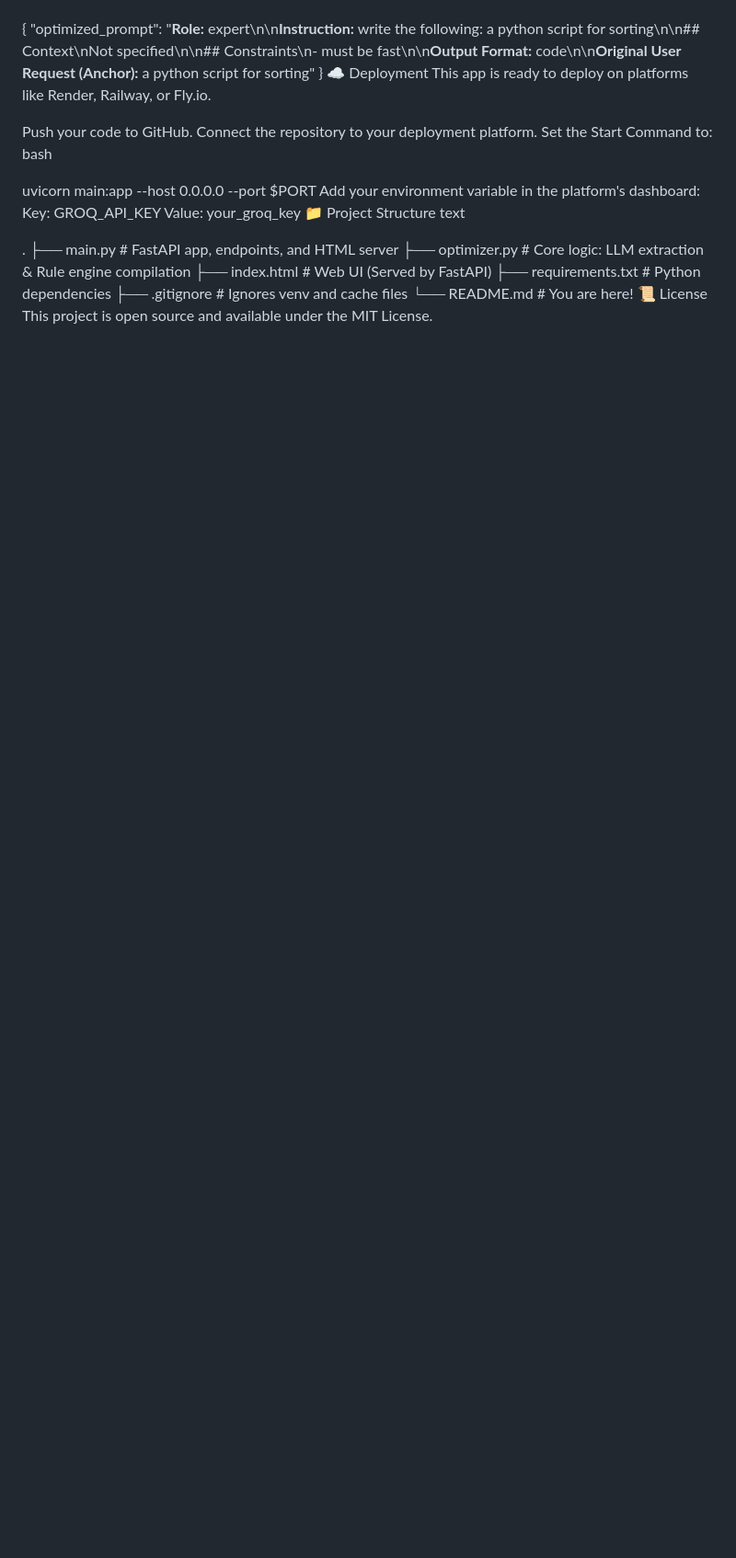
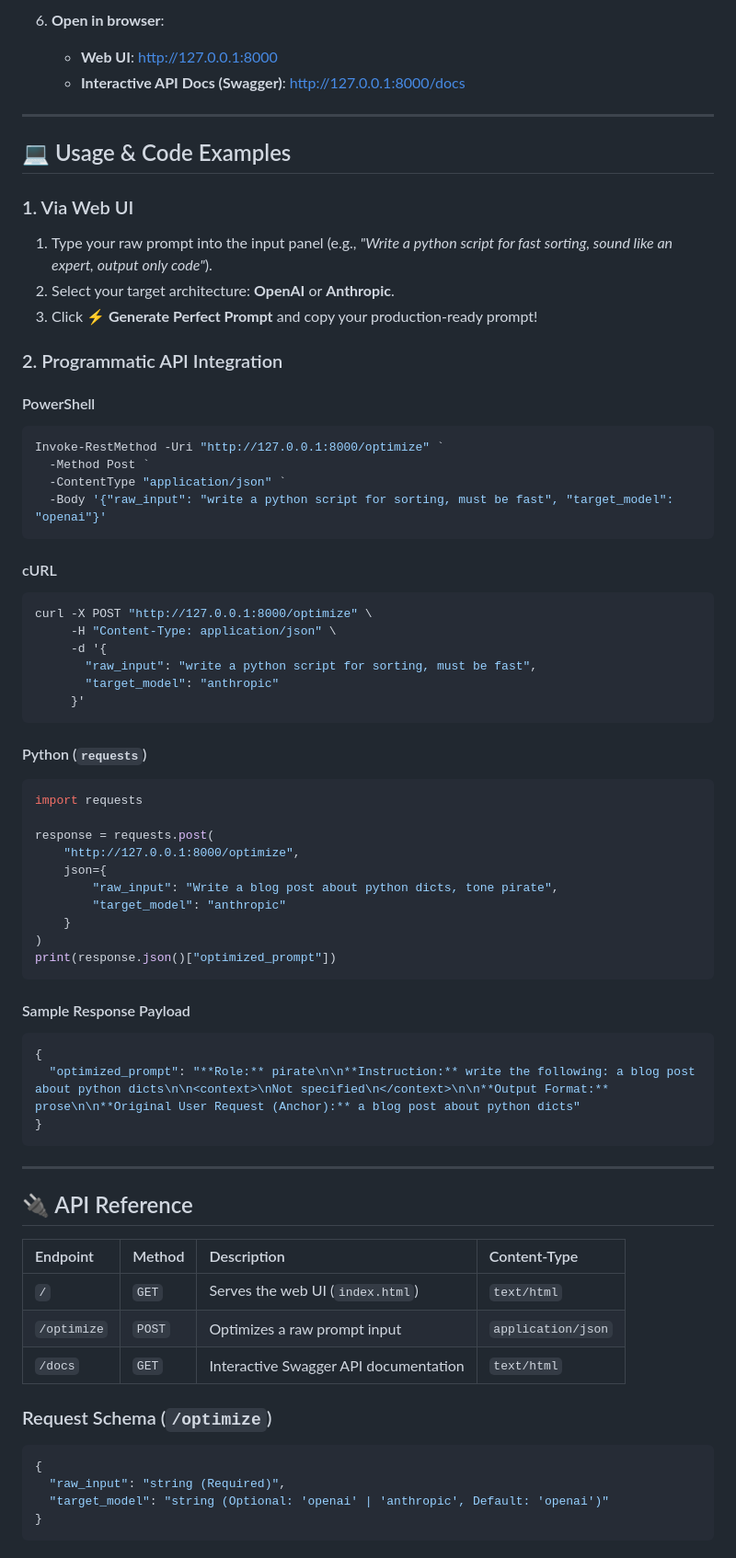
Before and after one commit to georgevpopa/chatty-prompt-optimizer, a Markdown page: README.md, the part around one of its changes. Shown at 92% size. GitHub-like rendering; blank space fills up the shorter version.

Commit message:
3rd commit: Chatty - Universal Prompt Optimizer

````diff
--- a/README.md
+++ b/README.md
@@ -73,27 +115,74 @@ json
+6. **Open in browser**:
+   - **Web UI**: [http://127.0.0.1:8000](http://127.0.0.1:8000)
+   - **Interactive API Docs (Swagger)**: [http://127.0.0.1:8000/docs](http://127.0.0.1:8000/docs)
+
+---
+
+## 💻 Usage & Code Examples
+
+### 1. Via Web UI
+
+1. Type your raw prompt into the input panel (e.g., *"Write a python script for fast sorting, sound like an expert, output only code"*).
+2. Select your target architecture: **OpenAI** or **Anthropic**.
+3. Click **⚡ Generate Perfect Prompt** and copy your production-ready prompt!
+
+### 2. Programmatic API Integration
+
+#### PowerShell
+```powershell
+Invoke-RestMethod -Uri "http://127.0.0.1:8000/optimize" `
+  -Method Post `
+  -ContentType "application/json" `
+  -Body '{"raw_input": "write a python script for sorting, must be fast", "target_model": "openai"}'
+```
+
+#### cURL
+```bash
+curl -X POST "http://127.0.0.1:8000/optimize" \
+     -H "Content-Type: application/json" \
+     -d '{
+       "raw_input": "write a python script for sorting, must be fast",
+       "target_model": "anthropic"
+     }'
+```
+
+#### Python (`requests`)
+```python
+import requests
+
+response = requests.post(
+    "http://127.0.0.1:8000/optimize",
+    json={
+        "raw_input": "Write a blog post about python dicts, tone pirate",
+        "target_model": "anthropic"
+    }
+)
+print(response.json()["optimized_prompt"])
+```
+
+#### Sample Response Payload
+```json
 {
-  "optimized_prompt": "**Role:** expert\n\n**Instruction:** write the following: a python script for sorting\n\n## Context\nNot specified\n\n## Constraints\n- must be fast\n\n**Output Format:** code\n\n**Original User Request (Anchor):** a python script for sorting"
+  "optimized_prompt": "**Role:** pirate\n\n**Instruction:** write the following: a blog post about python dicts\n\n<context>\nNot specified\n</context>\n\n**Output Format:** prose\n\n**Original User Request (Anchor):** a blog post about python dicts"
 }
-☁️ Deployment
-This app is ready to deploy on platforms like Render, Railway, or Fly.io.
+```
 
-Push your code to GitHub.
-Connect the repository to your deployment platform.
-Set the Start Command to:
-bash
+---
 
-uvicorn main:app --host 0.0.0.0 --port $PORT
-Add your environment variable in the platform's dashboard:
-Key: GROQ_API_KEY
-Value: your_groq_key
-📁 Project Structure
-text
+## 🔌 API Reference
 
-.
-├── main.py           # FastAPI app, endpoints, and HTML server
-├── optimizer.py      # Core logic: LLM extraction & Rule engine compilation
-├── index.html        # Web UI (Served by FastAPI)
-├── requirements.txt  # Python dependencies
-├── .gitignore        # Ignores venv and cache files
-└── README.md         # You are here!
-📜 License
-This project is open source and available under the MIT License.
+| Endpoint | Method | Description | Content-Type |
+| :--- | :--- | :--- | :--- |
+| `/` | `GET` | Serves the web UI (`index.html`) | `text/html` |
+| `/optimize` | `POST` | Optimizes a raw prompt input | `application/json` |
+| `/docs` | `GET` | Interactive Swagger API documentation | `text/html` |
+
+### Request Schema (`/optimize`)
+
+```json
+{
+  "raw_input": "string (Required)",
+  "target_model": "string (Optional: 'openai' | 'anthropic', Default: 'openai')"
+}
+```
+
````
Also changed, not shown: other parts of README.md (+153 -58 lines).
